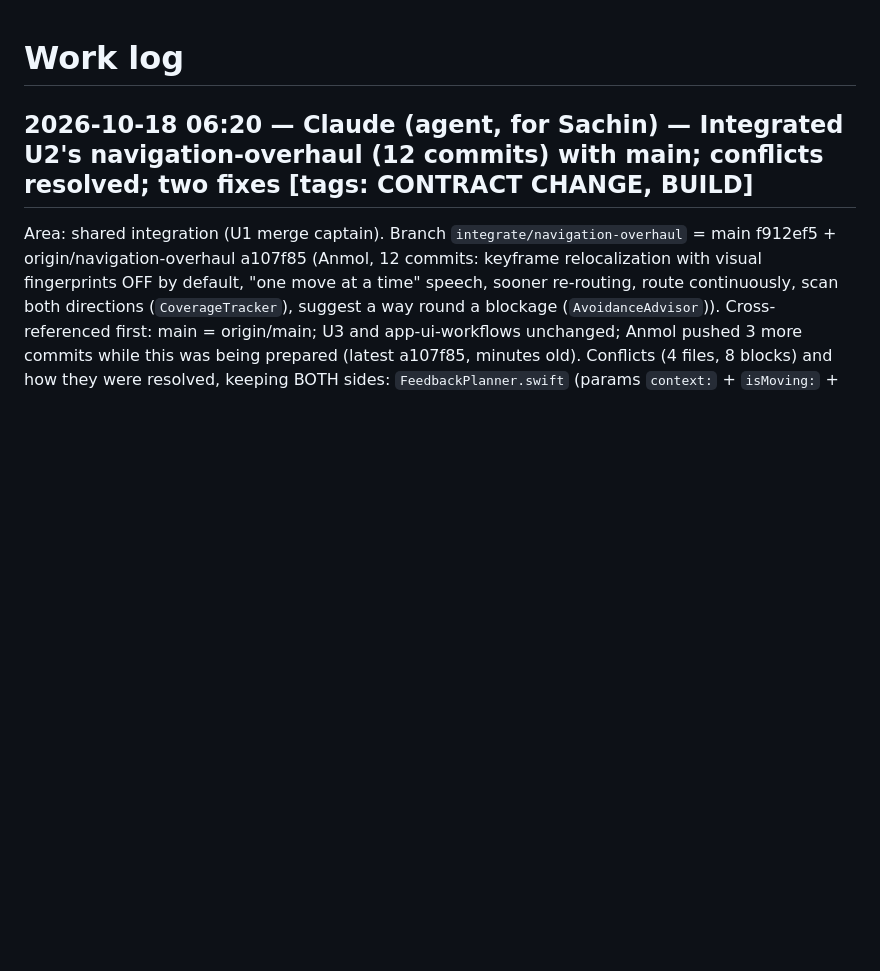
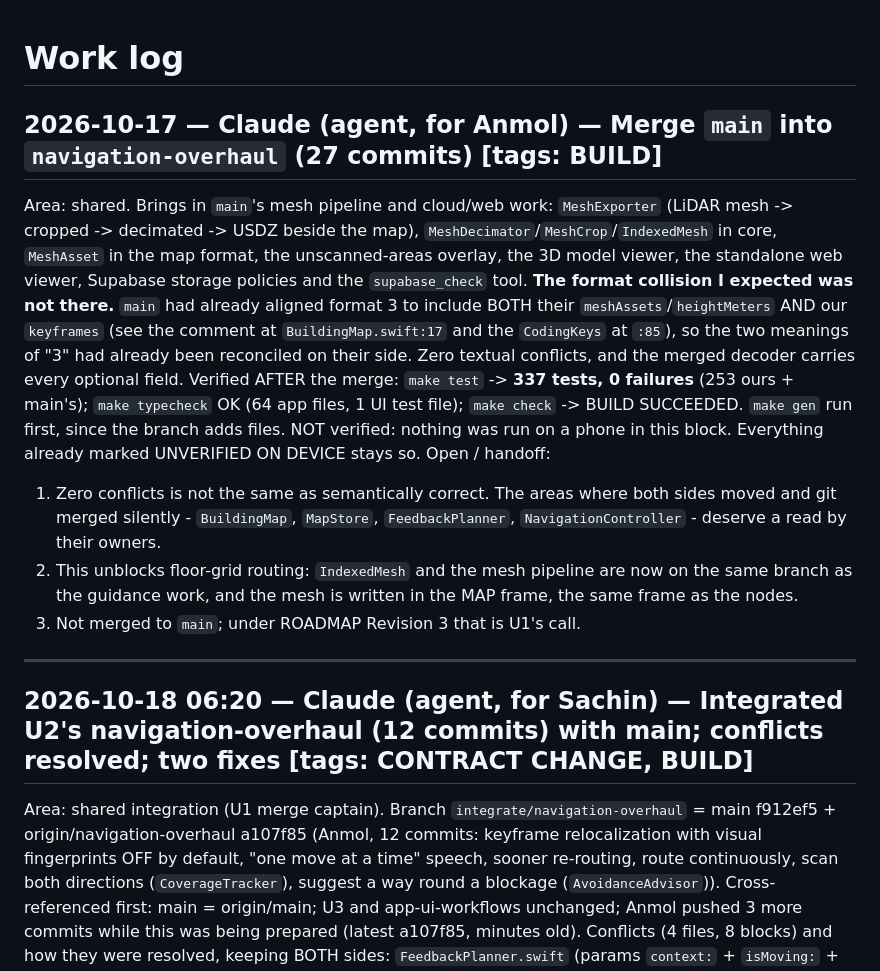
Before and after one commit to sachin-khanal/uva-gwc-ghh-2026, a Markdown page: docs/WORKLOG.md, the part around the change. Drawn GitHub-style; blank space fills up the shorter version.

Commit message:
Merge main into navigation-overhaul (27 commits)
Brings in main's mesh pipeline and cloud/web work: MeshExporter (LiDAR mesh
cropped, decimated, written as USDZ beside the map), MeshDecimator,
MeshCrop and IndexedMesh in core, MeshAsset in the map format, the
unscanned-areas overlay, the 3D model viewer, the web viewer, Supabase
storage policies and supabase_check.

The schemaVersion collision I expected was already resolved: main had
aligned format 3 to include both their meshAssets/heightMeters and our
keyframes, so the two meanings of "3" had been reconciled on their side.
Zero textual conflicts and the merged decoder carries every optional field.

make test 337 passed (253 ours plus main's) / typecheck OK (64 app files) /
make check SUCCEEDED, all run after the merge.

Zero conflicts is not the same as semantically correct: BuildingMap,
MapStore, FeedbackPlanner and NavigationController all moved on both sides
and were merged silently, so they deserve a read by their owners.

Co-Authored-By: Claude Opus 5 <noreply@anthropic.com>

```diff
--- a/docs/WORKLOG.md
+++ b/docs/WORKLOG.md
@@ -1,4 +1,25 @@
 # Work log
+
+## 2026-10-17 — Claude (agent, for Anmol) — Merge `main` into `navigation-overhaul` (27 commits)   [tags: BUILD]
+Area: shared.
+Brings in `main`'s mesh pipeline and cloud/web work: `MeshExporter` (LiDAR mesh -> cropped -> decimated -> USDZ beside
+the map), `MeshDecimator`/`MeshCrop`/`IndexedMesh` in core, `MeshAsset` in the map format, the unscanned-areas
+overlay, the 3D model viewer, the standalone web viewer, Supabase storage policies and the `supabase_check` tool.
+**The format collision I expected was not there.** `main` had already aligned format 3 to include BOTH their
+`meshAssets`/`heightMeters` AND our `keyframes` (see the comment at `BuildingMap.swift:17` and the `CodingKeys` at
+`:85`), so the two meanings of "3" had already been reconciled on their side. Zero textual conflicts, and the merged
+decoder carries every optional field.
+Verified AFTER the merge: `make test` -> **337 tests, 0 failures** (253 ours + main's); `make typecheck` OK (64 app
+files, 1 UI test file); `make check` -> BUILD SUCCEEDED. `make gen` run first, since the branch adds files.
+NOT verified: nothing was run on a phone in this block. Everything already marked UNVERIFIED ON DEVICE stays so.
+Open / handoff:
+1. Zero conflicts is not the same as semantically correct. The areas where both sides moved and git merged silently -
+   `BuildingMap`, `MapStore`, `FeedbackPlanner`, `NavigationController` - deserve a read by their owners.
+2. This unblocks floor-grid routing: `IndexedMesh` and the mesh pipeline are now on the same branch as the guidance
+   work, and the mesh is written in the MAP frame, the same frame as the nodes.
+3. Not merged to `main`; under ROADMAP Revision 3 that is U1's call.
+
+---
 
 ## 2026-10-18 06:20 — Claude (agent, for Sachin) — Integrated U2's navigation-overhaul (12 commits) with main; conflicts resolved; two fixes   [tags: CONTRACT CHANGE, BUILD]
 Area: shared integration (U1 merge captain). Branch `integrate/navigation-overhaul` = main f912ef5 + origin/navigation-overhaul a107f85 (Anmol, 12 commits: keyframe relocalization with visual fingerprints OFF by default, "one move at a time" speech, sooner re-routing, route continuously, scan both directions (`CoverageTracker`), suggest a way round a blockage (`AvoidanceAdvisor`)). Cross-referenced first: main = origin/main; U3 and app-ui-workflows unchanged; Anmol pushed 3 more commits while this was being prepared (latest a107f85, minutes old).
```
